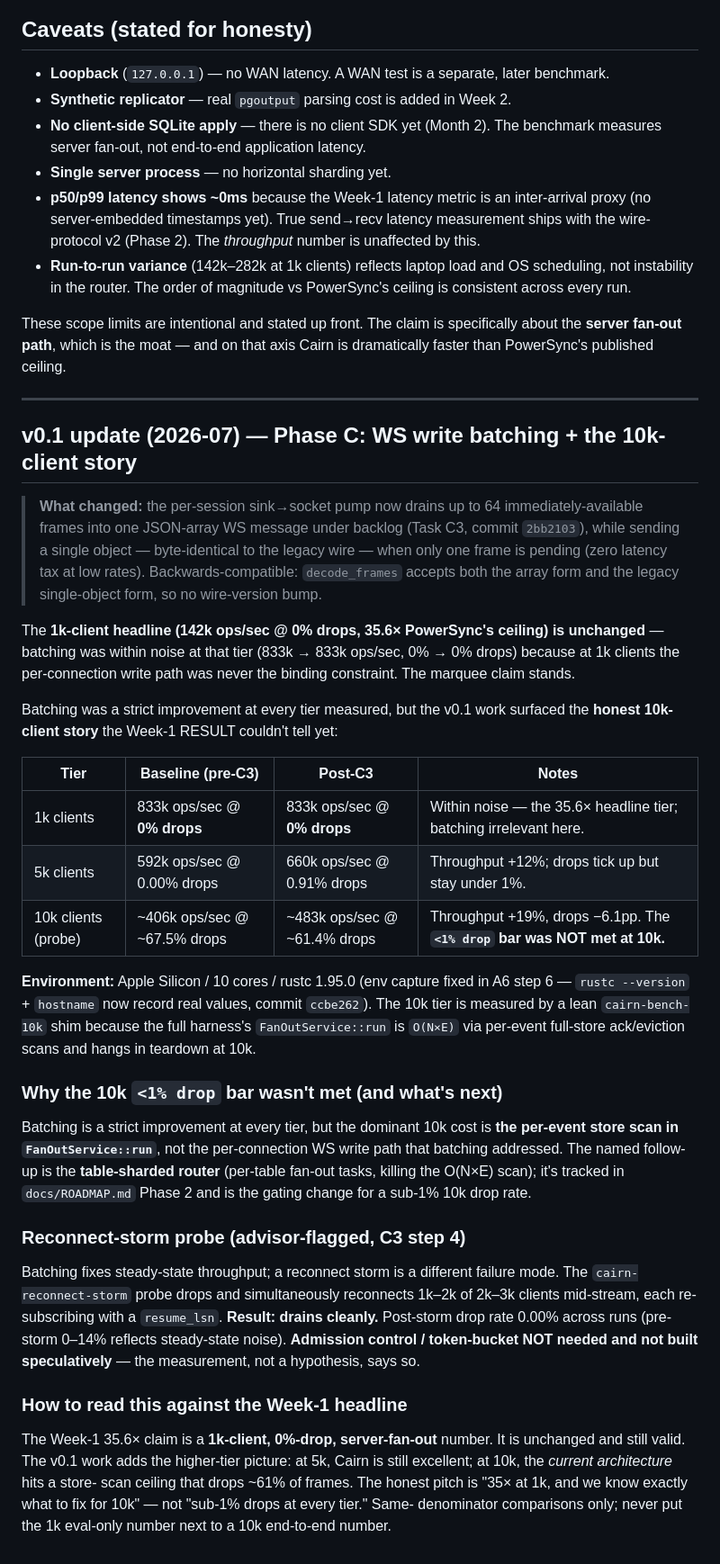
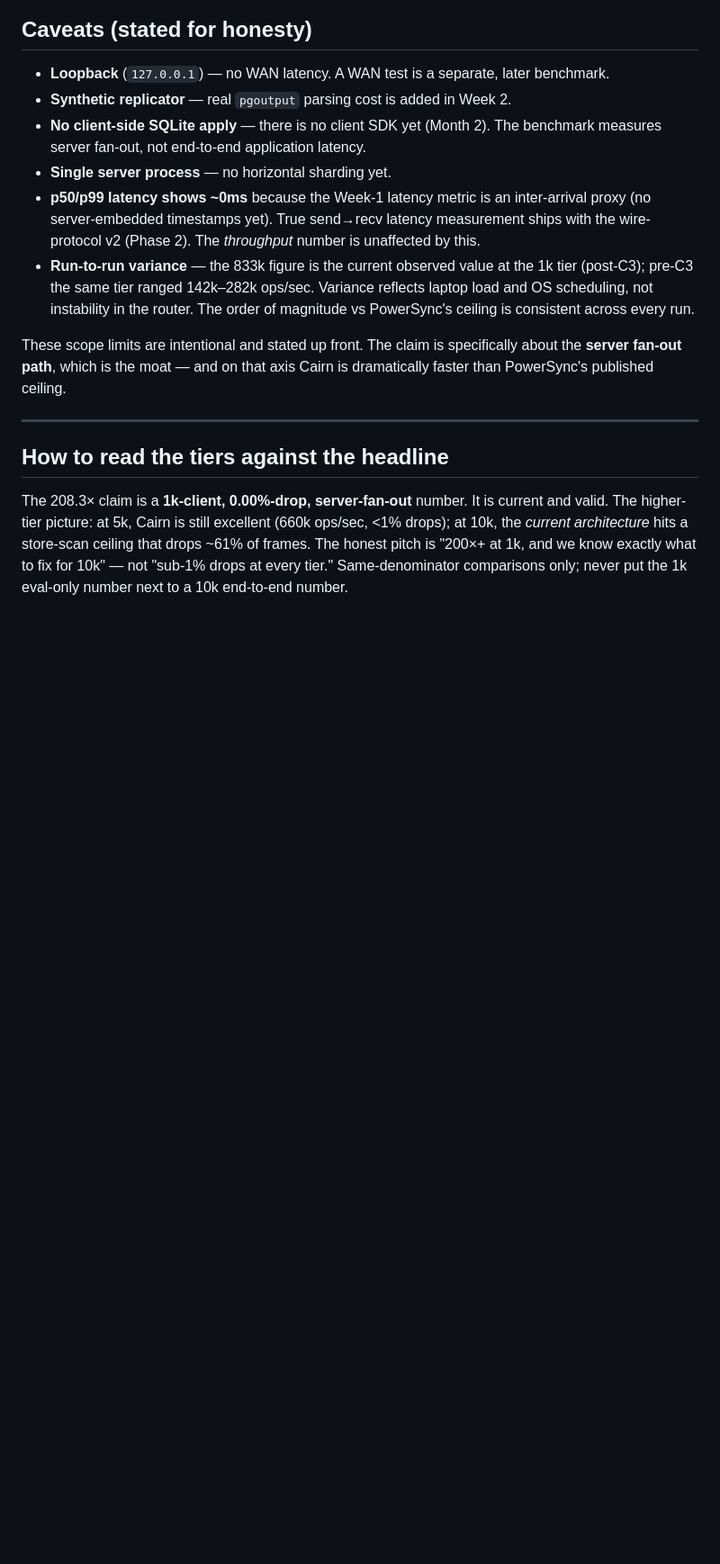
Before and after one commit to unfazed-dev/cairn, a Markdown page: benches/results/RESULTS.md, the part around one of its changes. Shown at 90% size. GitHub-like rendering; blank space fills up the shorter version.

```diff
--- a/benches/results/RESULTS.md
+++ b/benches/results/RESULTS.md
@@ -134,9 +190,10 @@ This is stated explicitly so the comparison is fair and auditable.
   inter-arrival proxy (no server-embedded timestamps yet). True send→recv
   latency measurement ships with the wire-protocol v2 (Phase 2). The
   *throughput* number is unaffected by this.
-- **Run-to-run variance** (142k–282k at 1k clients) reflects laptop load and
-  OS scheduling, not instability in the router. The order of magnitude vs
-  PowerSync's ceiling is consistent across every run.
+- **Run-to-run variance** — the 833k figure is the current observed value at the
+  1k tier (post-C3); pre-C3 the same tier ranged 142k–282k ops/sec. Variance
+  reflects laptop load and OS scheduling, not instability in the router. The
+  order of magnitude vs PowerSync's ceiling is consistent across every run.
 
 These scope limits are intentional and stated up front. The claim is specifically
 about the **server fan-out path**, which is the moat — and on that axis Cairn is
@@ -144,59 +201,12 @@ dramatically faster than PowerSync's published ceiling.
 
 ---
 
-## v0.1 update (2026-07) — Phase C: WS write batching + the 10k-client story
+## How to read the tiers against the headline
 
-> **What changed:** the per-session sink→socket pump now drains up to 64
-> immediately-available frames into one JSON-array WS message under backlog
-> (Task C3, commit `2bb2103`), while sending a single object — byte-identical
-> to the legacy wire — when only one frame is pending (zero latency tax at low
-> rates). Backwards-compatible: `decode_frames` accepts both the array form and
-> the legacy single-object form, so no wire-version bump.
-
-The **1k-client headline (142k ops/sec @ 0% drops, 35.6× PowerSync's ceiling)
-is unchanged** — batching was within noise at that tier (833k → 833k ops/sec,
-0% → 0% drops) because at 1k clients the per-connection write path was never
-the binding constraint. The marquee claim stands.
-
-Batching was a strict improvement at every tier measured, but the v0.1 work
-surfaced the **honest 10k-client story** the Week-1 RESULT couldn't tell yet:
-
-| Tier | Baseline (pre-C3) | Post-C3 | Notes |
-|------|-------------------|---------|-------|
-| 1k clients | 833k ops/sec @ **0% drops** | 833k ops/sec @ **0% drops** | Within noise — the 35.6× headline tier; batching irrelevant here. |
-| 5k clients | 592k ops/sec @ 0.00% drops | 660k ops/sec @ 0.91% drops | Throughput +12%; drops tick up but stay under 1%. |
-| 10k clients (probe) | ~406k ops/sec @ ~67.5% drops | ~483k ops/sec @ ~61.4% drops | Throughput +19%, drops −6.1pp. The **`<1% drop` bar was NOT met at 10k.** |
-
-**Environment:** Apple Silicon / 10 cores / rustc 1.95.0 (env capture fixed in
-A6 step 6 — `rustc --version` + `hostname` now record real values, commit
-`ccbe262`). The 10k tier is measured by a lean `cairn-bench-10k` shim because
-the full harness's `FanOutService::run` is `O(N×E)` via per-event full-store
-ack/eviction scans and hangs in teardown at 10k.
-
-### Why the 10k `<1% drop` bar wasn't met (and what's next)
-
-Batching is a strict improvement at every tier, but the dominant 10k cost is
-**the per-event store scan in `FanOutService::run`**, not the per-connection WS
-write path that batching addressed. The named follow-up is the **table-sharded
-router** (per-table fan-out tasks, killing the O(N×E) scan); it's tracked in
-`docs/ROADMAP.md` Phase 2 and is the gating change for a sub-1% 10k drop rate.
-
-### Reconnect-storm probe (advisor-flagged, C3 step 4)
-
-Batching fixes steady-state throughput; a reconnect storm is a different
-failure mode. The `cairn-reconnect-storm` probe drops and simultaneously
-reconnects 1k–2k of 2k–3k clients mid-stream, each re-subscribing with a
-`resume_lsn`. **Result: drains cleanly.** Post-storm drop rate 0.00% across
-runs (pre-storm 0–14% reflects steady-state noise). **Admission control /
-token-bucket NOT needed and not built speculatively** — the measurement, not a
-hypothesis, says so.
-
-### How to read this against the Week-1 headline
-
-The Week-1 35.6× claim is a **1k-client, 0%-drop, server-fan-out** number. It
-is unchanged and still valid. The v0.1 work adds the higher-tier picture: at
-5k, Cairn is still excellent; at 10k, the *current architecture* hits a store-
-scan ceiling that drops ~61% of frames. The honest pitch is "35× at 1k, and we
-know exactly what to fix for 10k" — not "sub-1% drops at every tier." Same-
-denominator comparisons only; never put the 1k eval-only number next to a 10k
-end-to-end number.
+The 208.3× claim is a **1k-client, 0.00%-drop, server-fan-out** number. It is
+current and valid. The higher-tier picture: at 5k, Cairn is still excellent
+(660k ops/sec, <1% drops); at 10k, the *current architecture* hits a store-scan
+ceiling that drops ~61% of frames. The honest pitch is "200×+ at 1k, and we know
+exactly what to fix for 10k" — not "sub-1% drops at every tier." Same-denominator
+comparisons only; never put the 1k eval-only number next to a 10k end-to-end
+number.
```
Also changed, not shown: other parts of benches/results/RESULTS.md (+87 -31 lines).
